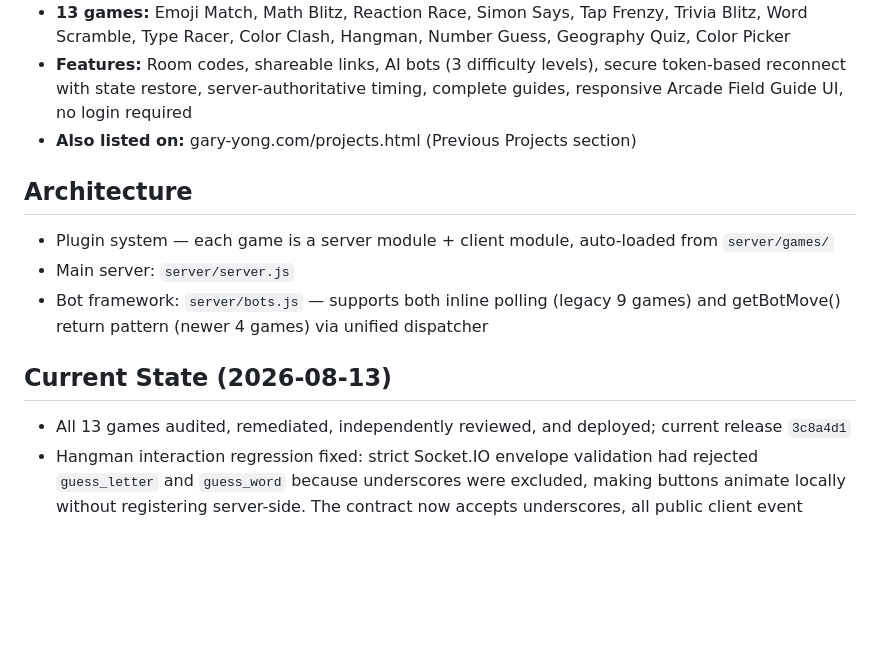
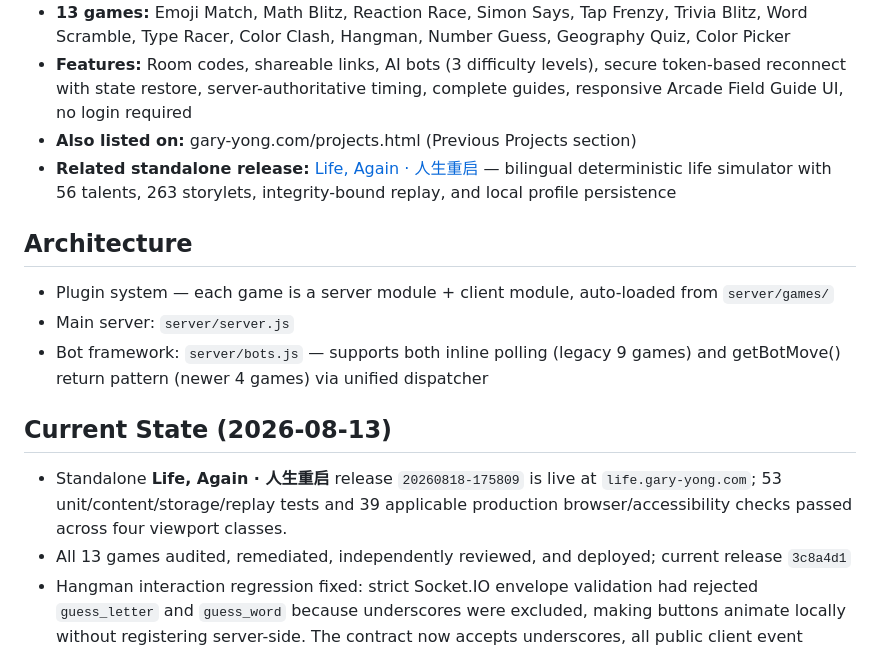
Before and after one commit to 17yongga/mini-games, a Markdown page: STATUS.md, the part around one of its changes. Drawn GitHub-style; blank space fills up the shorter version.

Commit message:
docs: update standalone Life Again release

```diff
--- a/STATUS.md
+++ b/STATUS.md
@@ -8,6 +8,7 @@
 - **13 games:** Emoji Match, Math Blitz, Reaction Race, Simon Says, Tap Frenzy, Trivia Blitz, Word Scramble, Type Racer, Color Clash, Hangman, Number Guess, Geography Quiz, Color Picker
 - **Features:** Room codes, shareable links, AI bots (3 difficulty levels), secure token-based reconnect with state restore, server-authoritative timing, complete guides, responsive Arcade Field Guide UI, no login required
 - **Also listed on:** gary-yong.com/projects.html (Previous Projects section)
+- **Related standalone release:** [Life, Again · 人生重启](https://life.gary-yong.com/) — bilingual deterministic life simulator with 56 talents, 263 storylets, integrity-bound replay, and local profile persistence
 
 ## Architecture
 - Plugin system — each game is a server module + client module, auto-loaded from `server/games/`
@@ -15,6 +16,7 @@
 - Bot framework: `server/bots.js` — supports both inline polling (legacy 9 games) and getBotMove() return pattern (newer 4 games) via unified dispatcher
 
 ## Current State (2026-08-13)
+- Standalone **Life, Again · 人生重启** release `20260818-175809` is live at `life.gary-yong.com`; 53 unit/content/storage/replay tests and 39 applicable production browser/accessibility checks passed across four viewport classes.
 - All 13 games audited, remediated, independently reviewed, and deployed; current release `3c8a4d1`
 - Hangman interaction regression fixed: strict Socket.IO envelope validation had rejected `guess_letter` and `guess_word` because underscores were excluded, making buttons animate locally without registering server-side. The contract now accepts underscores, all public client event names are checked against it, and a real Socket.IO Hangman mutation test covers letter and whole-word guesses.
 - Canonical subdomain, dedicated TLS certificate, root asset routing, health endpoint, and Socket.IO transport verified
```
Also changed, not shown: other parts of STATUS.md (+1 -1 lines).
